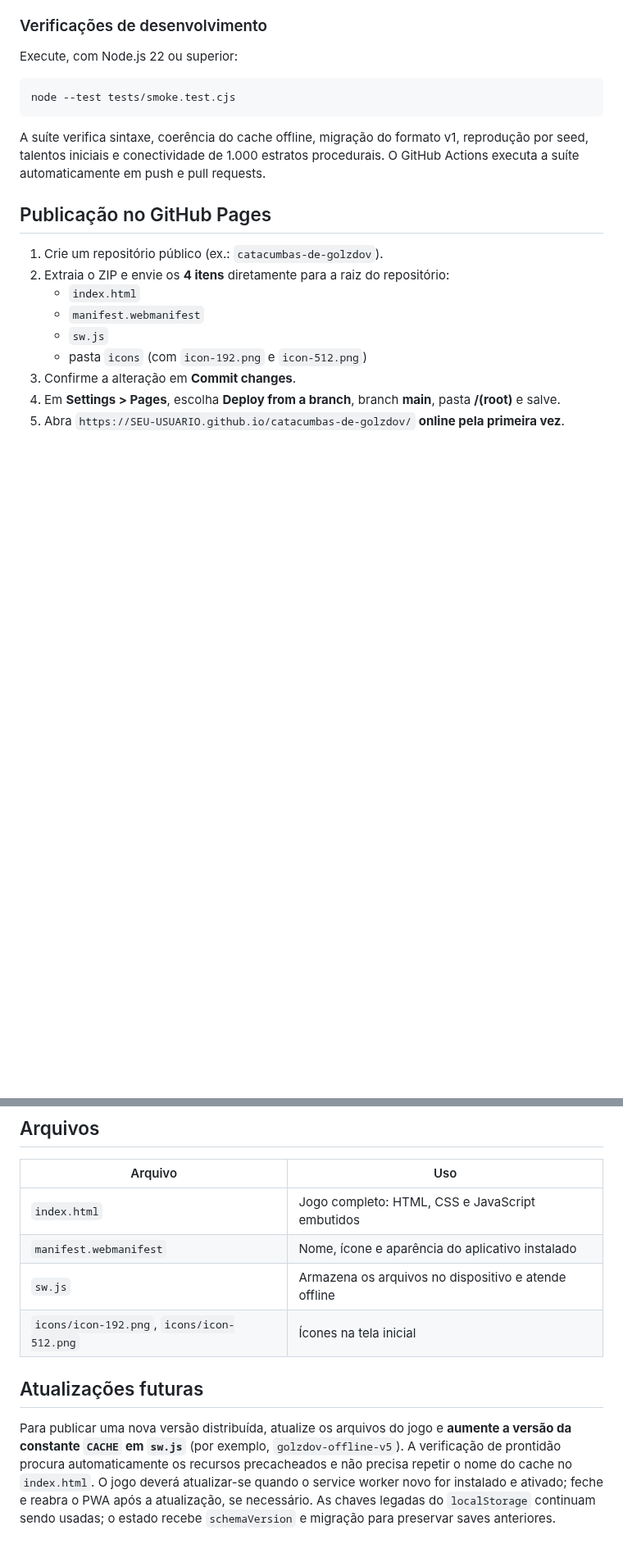
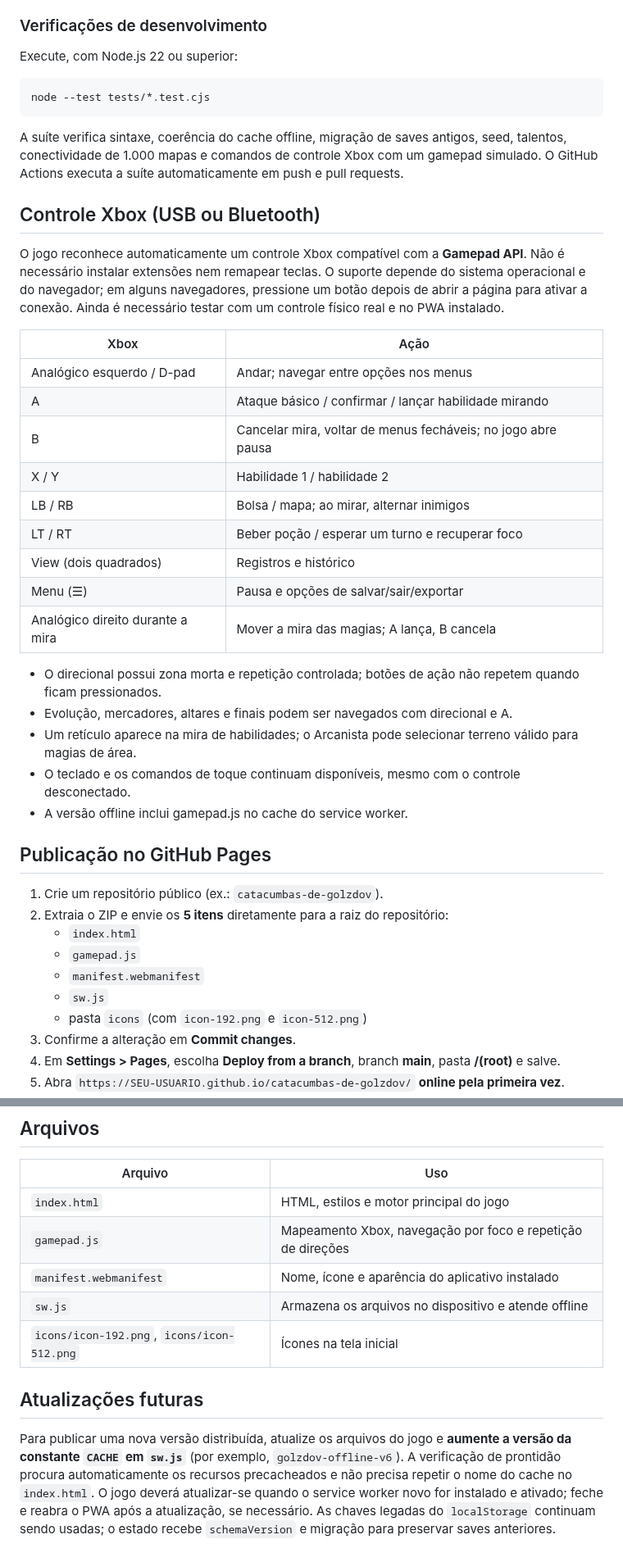
Before and after one commit to pedromaintenance/catacumbas-de-golzdov, a Markdown page: README.md, 2 parts joined by grey strips. Shown at 82% size. Drawn GitHub-style; blank space fills up the shorter version.

Commit message:
docs: manual Xbox e instruções de instalação offline do gamepad

````diff
--- a/README.md
+++ b/README.md
@@ -16,16 +16,39 @@ A versão 1.1 introduziu migração de saves e geração com seed persistida sem
 Execute, com Node.js 22 ou superior:
 
 ```sh
-node --test tests/smoke.test.cjs
+node --test tests/*.test.cjs
 ```
 
-A suíte verifica sintaxe, coerência do cache offline, migração do formato v1, reprodução por seed, talentos iniciais e conectividade de 1.000 estratos procedurais. O GitHub Actions executa a suíte automaticamente em push e pull requests.
+A suíte verifica sintaxe, coerência do cache offline, migração de saves antigos, seed, talentos, conectividade de 1.000 mapas e comandos de controle Xbox com um gamepad simulado. O GitHub Actions executa a suíte automaticamente em push e pull requests.
+
+## Controle Xbox (USB ou Bluetooth)
+
+O jogo reconhece automaticamente um controle Xbox compatível com a **Gamepad API**. Não é necessário instalar extensões nem remapear teclas. O suporte depende do sistema operacional e do navegador; em alguns navegadores, pressione um botão depois de abrir a página para ativar a conexão. Ainda é necessário testar com um controle físico real e no PWA instalado.
+
+| Xbox | Ação |
+| --- | --- |
+| Analógico esquerdo / D-pad | Andar; navegar entre opções nos menus |
+| A | Ataque básico / confirmar / lançar habilidade mirando |
+| B | Cancelar mira, voltar de menus fecháveis; no jogo abre pausa |
+| X / Y | Habilidade 1 / habilidade 2 |
+| LB / RB | Bolsa / mapa; ao mirar, alternar inimigos |
+| LT / RT | Beber poção / esperar um turno e recuperar foco |
+| View (dois quadrados) | Registros e histórico |
+| Menu (☰) | Pausa e opções de salvar/sair/exportar |
+| Analógico direito durante a mira | Mover a mira das magias; A lança, B cancela |
+
+- O direcional possui zona morta e repetição controlada; botões de ação não repetem quando ficam pressionados.
+- Evolução, mercadores, altares e finais podem ser navegados com direcional e A.
+- Um retículo aparece na mira de habilidades; o Arcanista pode selecionar terreno válido para magias de área.
+- O teclado e os comandos de toque continuam disponíveis, mesmo com o controle desconectado.
+- A versão offline inclui gamepad.js no cache do service worker.
 
 ## Publicação no GitHub Pages
 
 1. Crie um repositório público (ex.: `catacumbas-de-golzdov`).
-2. Extraia o ZIP e envie os **4 itens** diretamente para a raiz do repositório:
+2. Extraia o ZIP e envie os **5 itens** diretamente para a raiz do repositório:
    - `index.html`
+   - `gamepad.js`
    - `manifest.webmanifest`
    - `sw.js`
    - pasta `icons` (com `icon-192.png` e `icon-512.png`)
@@ -52,11 +75,12 @@ A suíte verifica sintaxe, coerência do cache offline, migração do formato v1
 
 | Arquivo | Uso |
 |---|---|
-| `index.html` | Jogo completo: HTML, CSS e JavaScript embutidos |
+| `index.html` | HTML, estilos e motor principal do jogo |
+| `gamepad.js` | Mapeamento Xbox, navegação por foco e repetição de direções |
 | `manifest.webmanifest` | Nome, ícone e aparência do aplicativo instalado |
 | `sw.js` | Armazena os arquivos no dispositivo e atende offline |
 | `icons/icon-192.png`, `icons/icon-512.png` | Ícones na tela inicial |
 
 ## Atualizações futuras
 
-Para publicar uma nova versão distribuída, atualize os arquivos do jogo e **aumente a versão da constante `CACHE` em `sw.js`** (por exemplo, `golzdov-offline-v5`). A verificação de prontidão procura automaticamente os recursos precacheados e não precisa repetir o nome do cache no `index.html`. O jogo deverá atualizar-se quando o service worker novo for instalado e ativado; feche e reabra o PWA após a atualização, se necessário. As chaves legadas do `localStorage` continuam sendo usadas; o estado recebe `schemaVersion` e migração para preservar saves anteriores.
+Para publicar uma nova versão distribuída, atualize os arquivos do jogo e **aumente a versão da constante `CACHE` em `sw.js`** (por exemplo, `golzdov-offline-v6`). A verificação de prontidão procura automaticamente os recursos precacheados e não precisa repetir o nome do cache no `index.html`. O jogo deverá atualizar-se quando o service worker novo for instalado e ativado; feche e reabra o PWA após a atualização, se necessário. As chaves legadas do `localStorage` continuam sendo usadas; o estado recebe `schemaVersion` e migração para preservar saves anteriores.
````
